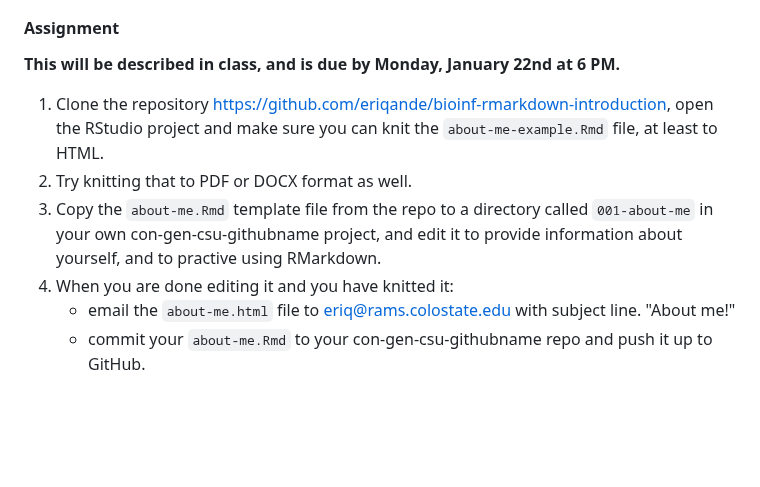
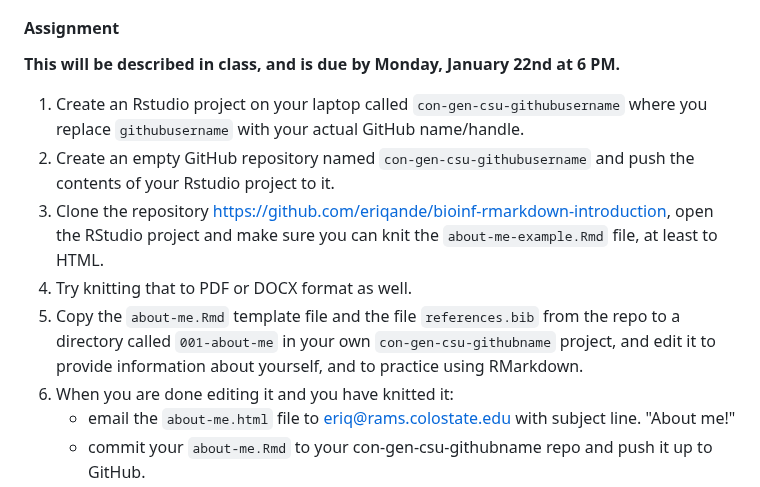
Before and after one commit to eriqande/con-gen-csu, a Markdown page: README.md, the part around the change. GitHub-like rendering; blank space fills up the shorter version.

```diff
--- a/README.md
+++ b/README.md
@@ -192,11 +192,13 @@ RStudio/GitHub:
 
 **This will be described in class, and is due by Monday, January 22nd at 6 PM.**
 
+1. Create an Rstudio project on your laptop called `con-gen-csu-githubusername` where you replace `githubusername` with your actual GitHub name/handle.
+2. Create an empty GitHub repository named `con-gen-csu-githubusername` and push the contents of your Rstudio project to it.
 1. Clone the repository [https://github.com/eriqande/bioinf-rmarkdown-introduction](https://github.com/eriqande/bioinf-rmarkdown-introduction), open the RStudio project and make sure you can knit the `about-me-example.Rmd` file, at least to HTML.
 2. Try knitting that to PDF or DOCX format as well.
-3. Copy the `about-me.Rmd` template file from the repo to a directory called `001-about-me` in your own
-  con-gen-csu-githubname project, and edit it to provide information about yourself, and
-  to practive using RMarkdown.
+3. Copy the `about-me.Rmd` template file and the file `references.bib` from the repo to a directory called `001-about-me` in your own
+  `con-gen-csu-githubname` project, and edit it to provide information about yourself, and
+  to practice using RMarkdown.
 4. When you are done editing it and you have knitted it:
     - email the `about-me.html` file to [eriq@rams.colostate.edu](eriq@rams.colostate.edu) with subject line. "About me!"
     - commit your `about-me.Rmd` to your con-gen-csu-githubname repo and push it up to GitHub.
```
